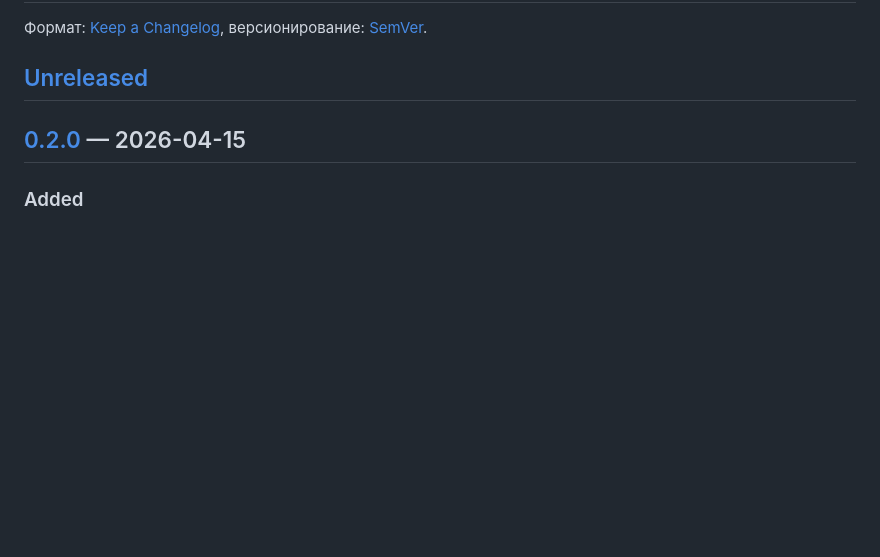
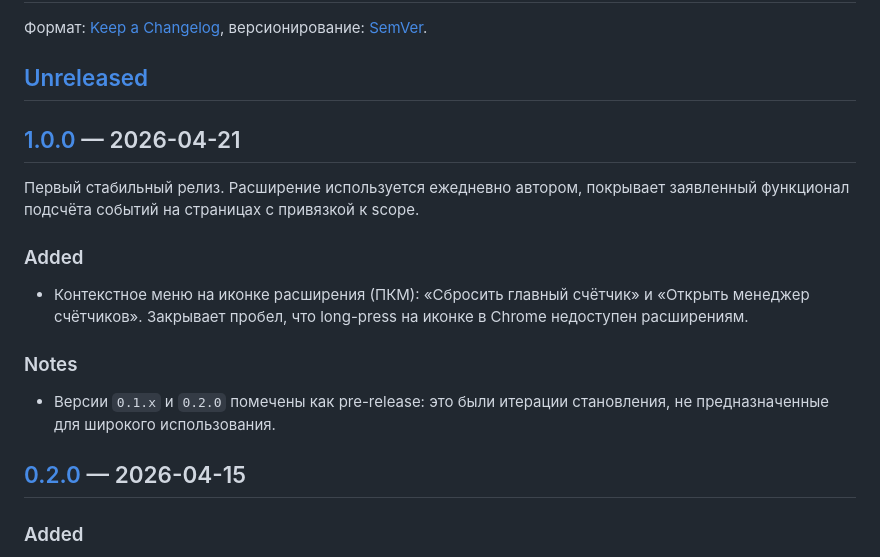
Before and after one commit to vi468/page-counter-extension, a Markdown page: CHANGELOG.md, the part around one of its changes. Rendered like a GitHub page; blank space fills up the shorter version.

Commit message:
docs: add 1.0.0 entry to changelog

```diff
--- a/CHANGELOG.md
+++ b/CHANGELOG.md
@@ -3,6 +3,16 @@
 Формат: [Keep a Changelog](https://keepachangelog.com/en/1.1.0/), версионирование: [SemVer](https://semver.org/).
 
 ## [Unreleased]
+
+## [1.0.0] — 2026-04-21
+
+Первый стабильный релиз. Расширение используется ежедневно автором, покрывает заявленный функционал подсчёта событий на страницах с привязкой к scope.
+
+### Added
+- Контекстное меню на иконке расширения (ПКМ): «Сбросить главный счётчик» и «Открыть менеджер счётчиков». Закрывает пробел, что long-press на иконке в Chrome недоступен расширениям.
+
+### Notes
+- Версии `0.1.x` и `0.2.0` помечены как pre-release: это были итерации становления, не предназначенные для широкого использования.
 
 ## [0.2.0] — 2026-04-15
 
```
Also changed, not shown: other parts of CHANGELOG.md (+2 -1 lines).
